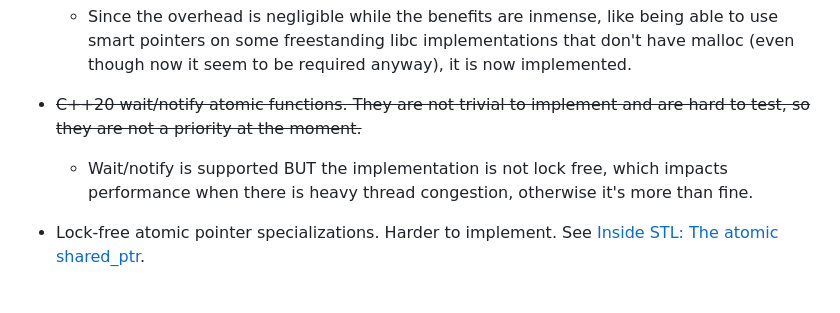
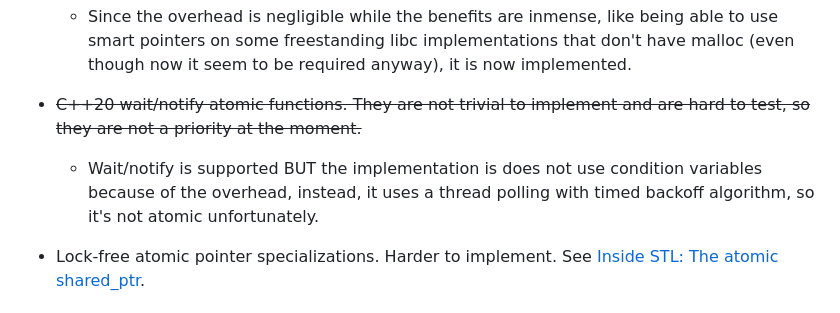
Before and after one commit to josugoar/csp, a Markdown page: README.md, the part around the change. GitHub-like rendering.

Commit message:
Update README to clarify wait/notify implementation details

```diff
--- a/README.md
+++ b/README.md
@@ -40,7 +40,7 @@ CSP (C Smart Pointers) is a C++ inspired smart pointer library for C23 (although
 
 * ~~C++20 wait/notify atomic functions. They are not trivial to implement and are hard to test, so they are not a priority at the moment.~~
 
-    * Wait/notify is supported BUT the implementation is not lock free, which impacts performance when there is heavy thread congestion, otherwise it's more than fine.
+    * Wait/notify is supported BUT the implementation is does not use condition variables because of the overhead, instead, it uses a thread polling with timed backoff algorithm, so it's not atomic unfortunately.
 
 * Lock-free atomic pointer specializations. Harder to implement. See [Inside STL: The atomic shared_ptr](https://devblogs.microsoft.com/oldnewthing/20241219-00/?p=110663).
 
```
